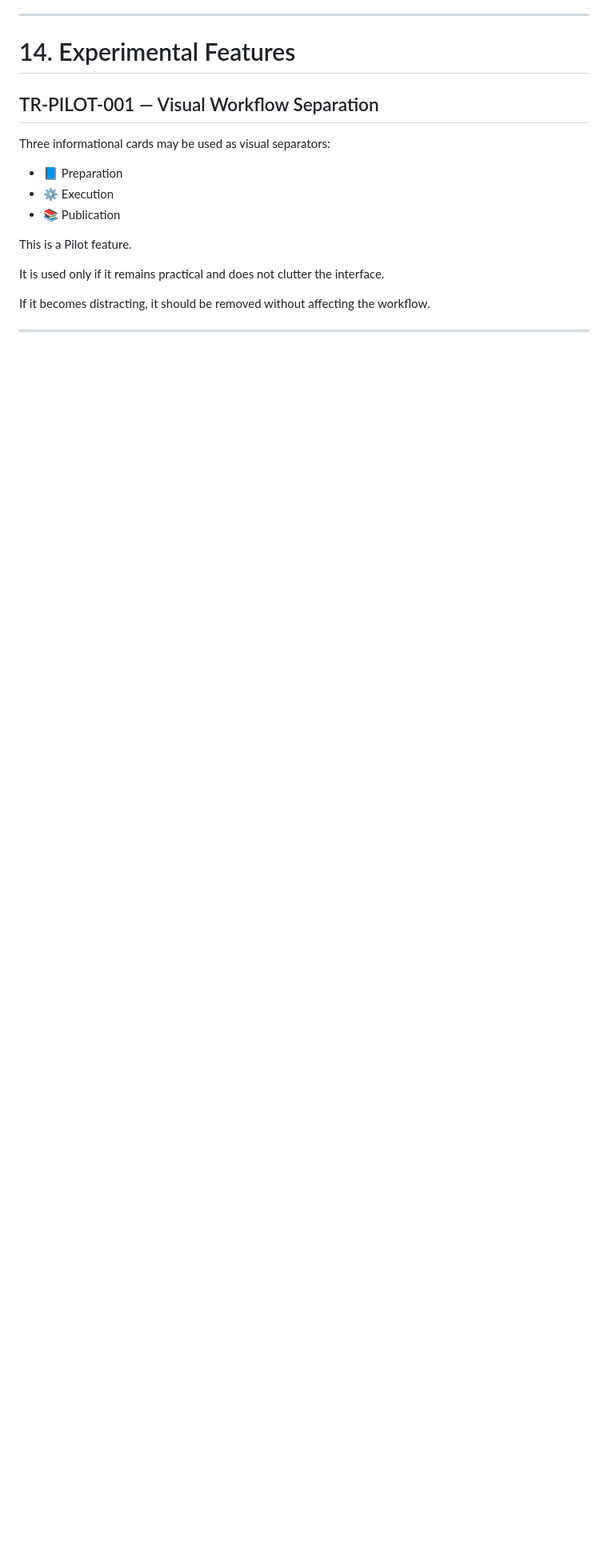
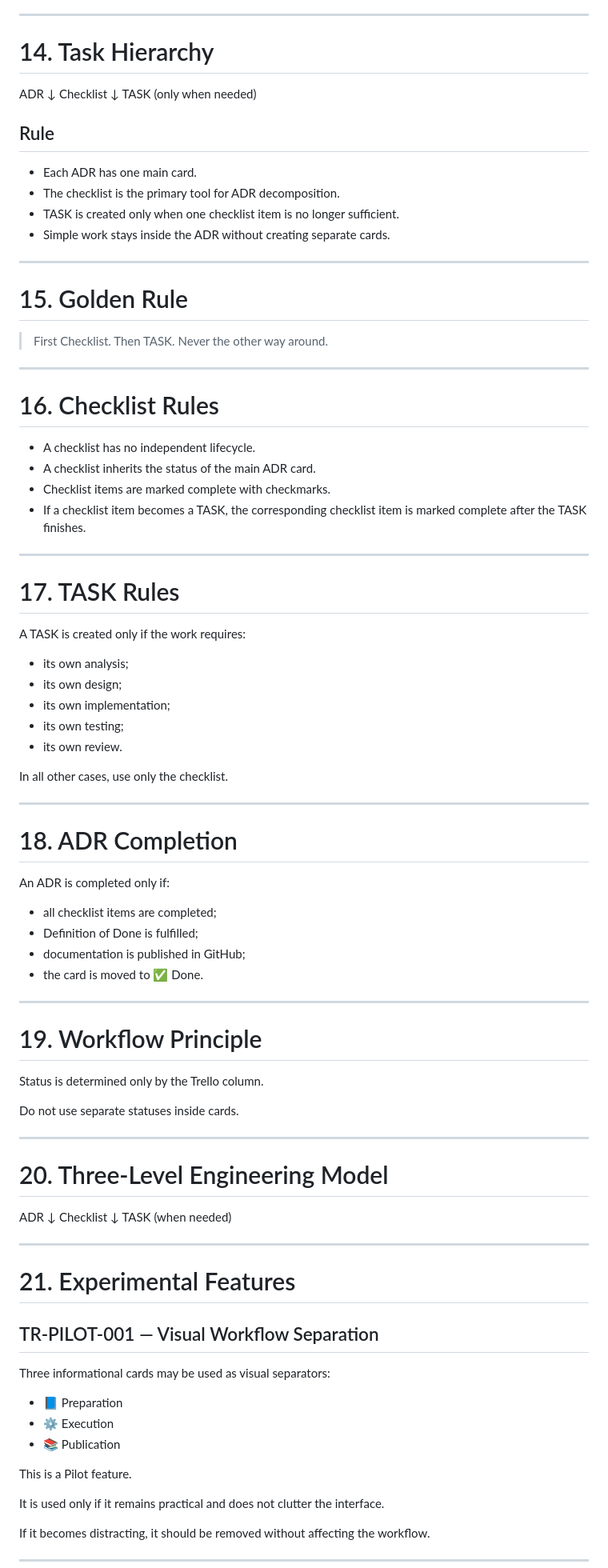
Before and after one commit to sonexus-club/Sonexus, a Markdown page: AI/TRELLO.md, the part around one of its changes. Shown at 80% size. Drawn GitHub-style; blank space fills up the shorter version.

Commit message:
docs(ai): finalize Trello methodology v1.0

```diff
--- a/AI/TRELLO.md
+++ b/AI/TRELLO.md
@@ -424,7 +424,84 @@ ChatGPT is responsible for the full engineering cycle: requirements analysis, sy
 
 ---
 
-# 14. Experimental Features
+# 14. Task Hierarchy
+
+ADR
+↓
+Checklist
+↓
+TASK (only when needed)
+
+## Rule
+
+- Each ADR has one main card.
+- The checklist is the primary tool for ADR decomposition.
+- TASK is created only when one checklist item is no longer sufficient.
+- Simple work stays inside the ADR without creating separate cards.
+
+---
+
+# 15. Golden Rule
+
+> First Checklist.
+> Then TASK.
+> Never the other way around.
+
+---
+
+# 16. Checklist Rules
+
+- A checklist has no independent lifecycle.
+- A checklist inherits the status of the main ADR card.
+- Checklist items are marked complete with checkmarks.
+- If a checklist item becomes a TASK, the corresponding checklist item is marked complete after the TASK finishes.
+
+---
+
+# 17. TASK Rules
+
+A TASK is created only if the work requires:
+
+- its own analysis;
+- its own design;
+- its own implementation;
+- its own testing;
+- its own review.
+
+In all other cases, use only the checklist.
+
+---
+
+# 18. ADR Completion
+
+An ADR is completed only if:
+
+- all checklist items are completed;
+- Definition of Done is fulfilled;
+- documentation is published in GitHub;
+- the card is moved to ✅ Done.
+
+---
+
+# 19. Workflow Principle
+
+Status is determined only by the Trello column.
+
+Do not use separate statuses inside cards.
+
+---
+
+# 20. Three-Level Engineering Model
+
+ADR
+↓
+Checklist
+↓
+TASK (when needed)
+
+---
+
+# 21. Experimental Features
 
 ## TR-PILOT-001 — Visual Workflow Separation
 
```
Also changed, not shown: other parts of AI/TRELLO.md (+5 -5 lines).
